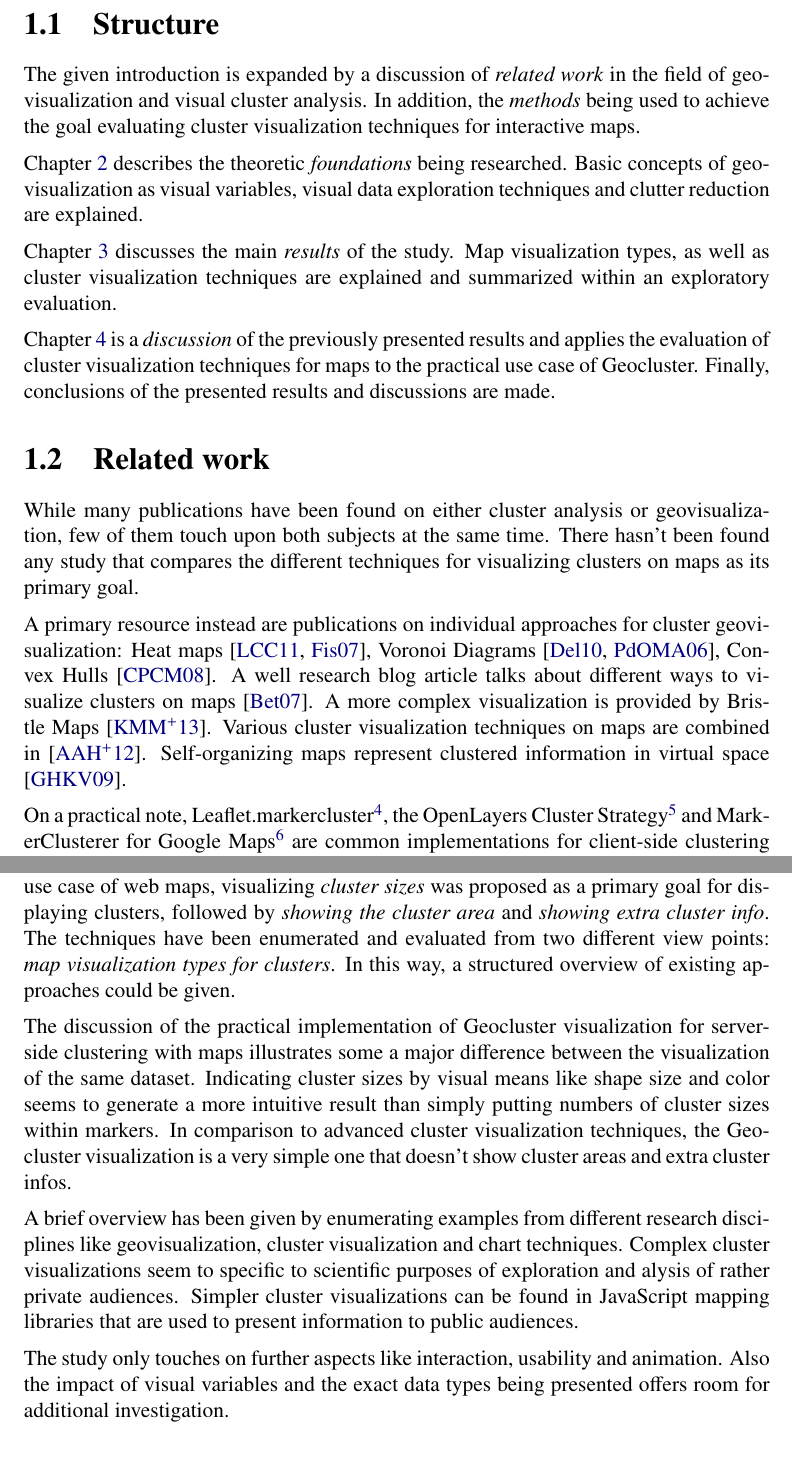
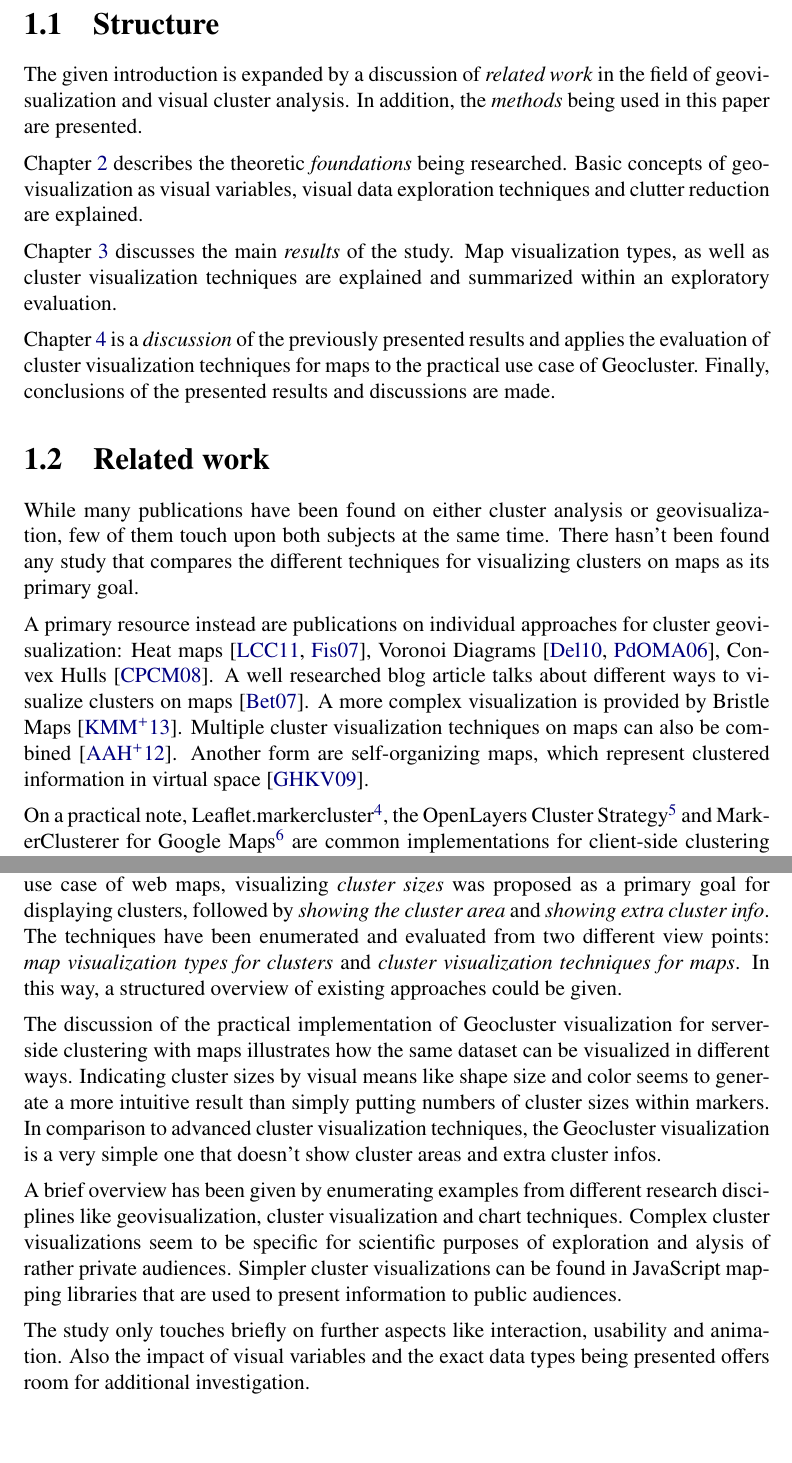
Before and after one commit to dasjo/cluster-visualization-maps-paper, a LaTeX thesis (cluster-visualization-maps-dabernig.tex, which reads chapters/01_introduction.tex, chapters/04_discussion.tex): two parts of pages 5 and 33 of 41, joined at a grey line, cut so that both start at the same text. Compiled offline with pdfLaTeX.

Commit message:
Rename + fixes.

```diff
--- a/chapters/01_introduction.tex
+++ b/chapters/01_introduction.tex
@@ -14,7 +14,7 @@ The primary goal is to \textit{evaluate cluster visualization techniques for cre
 
 \section{Structure}
 
-The given introduction is expanded by a discussion of \textit{related work} in the field of geovisualization and visual cluster analysis. In addition, the \textit{methods} being used to achieve the goal evaluating cluster visualization techniques for interactive maps.
+The given introduction is expanded by a discussion of \textit{related work} in the field of geovisualization and visual cluster analysis. In addition, the \textit{methods} being used in this paper are presented.
 
 Chapter \ref{chapter:foundations-vis} describes the theoretic \textit{foundations} being researched. Basic concepts of geovisualization as visual variables, visual data exploration techniques and clutter reduction are explained.
 
@@ -28,18 +28,18 @@ Chapter \ref{chapter:discussion} is a \textit{discussion} of the previously pres
 While many publications have been found on either cluster analysis or geovisualization, few of them touch upon both subjects at the same time. There hasn't been found any study that compares the different techniques for visualizing clusters on maps as its primary goal.
 
 A primary resource instead are publications on individual approaches for cluster geovisualization:
-Heat maps \cite{geotree, hotmap}, Voronoi Diagrams \cite{Delort10vis, voromap}, Convex Hulls \cite{Cristani08geoimagemaps}. A well research blog article talks about different ways to visualize clusters on maps~\cite{web:clustering-google}. A more complex visualization is provided by Bristle Maps \cite{bristle}. Various cluster visualization techniques on maps are combined in \cite{andrienko2012sca}. Self-organizing maps represent clustered information in virtual space \cite{som}.
+Heat maps \cite{geotree, hotmap}, Voronoi Diagrams \cite{Delort10vis, voromap}, Convex Hulls \cite{Cristani08geoimagemaps}. A well researched blog article talks about different ways to visualize clusters on maps~\cite{web:clustering-google}. A more complex visualization is provided by Bristle Maps \cite{bristle}. Multiple cluster visualization techniques on maps can also be combined \cite{andrienko2012sca}. Another form are self-organizing maps, which represent clustered information in virtual space \cite{som}.
 
 On a practical note, Leaflet.markercluster\footnote{\url{https://github.com/Leaflet/Leaflet.markercluster}}, the OpenLayers Cluster Strategy\footnote{\url{http://openlayers.org/dev/examples/strategy-cluster.html}} and MarkerClusterer for Google Maps\footnote{\url{http://google-maps-utility-library-v3.googlecode.com/svn/trunk/markerclusterer/docs/reference.html}} are common implementations for client-side clustering that visualize clusters on maps.
 
-For classification of the researched techniques, 3 taxonomies have been considered. ``Visual variables'' by Jacques Bertin \cite{bertin67graphics, bertin83graphics} with some adjustments by Alan M. MacEachren \cite{MacEachren95maps} and Leland Wilkinson \cite{Wilkinson05grammar}. ``Classification of visual data exploration techniques'' by Daniel A. Keim~\cite{keim2001vis} and the ``Clutter Reduction Taxonomy'' by Geoffrey Ellis and Alan Dix~\cite{ellis08clutter}. Further, related taxonomies are found \cite{lohse, shneiderman}.
+For classification of the researched techniques, 3 taxonomies have been considered. ``Visual variables'' by Jacques Bertin \cite{bertin67graphics, bertin83graphics} with some adjustments by Alan M. MacEachren \cite{MacEachren95maps} and Leland Wilkinson \cite{Wilkinson05grammar}. ``Classification of visual data exploration techniques'' by Daniel A. Keim~\cite{keim2001vis} and the ``Clutter Reduction Taxonomy'' by Geoffrey Ellis and Alan Dix~\cite{ellis08clutter}. Further, related taxonomies can be found \cite{lohse, shneiderman}.
 
-In addition, publications on cluster and multi-variate data visualization techniques \cite{ward02glyphs, zhang07thesis, ElmqvistDGHF08, hiervis}, geovisualization \cite{noellenburg11geovis, maceachren-geovis, MacEachren07cartovis} and diagrams \cite{ladenhauf12dia} are extensive resources for the individual topics being discussed in this paper.
+In addition, publications on cluster visualization and multi-variate data visualization techniques \cite{ward02glyphs, zhang07thesis, ElmqvistDGHF08, hiervis}, geovisualization \cite{noellenburg11geovis, maceachren-geovis, MacEachren07cartovis} and diagrams \cite{ladenhauf12dia} are resources for the individual disciplines that are being combined in this paper.
 
 
 
 \section{Method}
 
-Scientific publications as well as real-world implementations have been researched in order to get a good overview of existing technologies related to visualizing clusters on maps. Given the lack of comparative publications in that particular field, papers on the individual topics of visualization, geovisualization and cluster analysis have been compared for overlapping concepts. As no fixed criteria, despite the general context and goals of the paper have been set, the research was mainly conducted in an explorative way. The criteria of published classifications and taxonomies have been reviewed to match the use case for visualizing clusters on web maps.
+Scientific publications as well as real-world implementations have been researched in order to get an overview of existing technologies related to visualizing clusters on maps. Given the lack of comparative publications in that particular field, papers on the individual topics of visualization, geovisualization and cluster analysis have been compared for overlapping concepts. As no fixed criteria, despite the general context and goals of the paper have been set, the research was mainly conducted in an explorative way. The criteria of published classifications and taxonomies have been reviewed to match the use case for visualizing clusters on web maps.
 
-Based on an overview of foundations in geovisualization and cluster analysis, the main part of the study tries to enumerate the diverse approaches for visualizing clusters on maps. This is done from two perspectives: \textit{map visualization types} cover the whole visualization and \textit{cluster visualization techniques} focus on individual clusters being represented on maps. Finally, an attempt for classification has been made as part of evaluation based on exploratory analysis: custom criteria derived from existing taxonomies are defined and the researched technologies get classified amongst those criteria.
+Based on an overview of foundations in geovisualization and cluster analysis, the main part of the study tries to enumerate the diverse approaches for visualizing clusters on maps. This is done from two perspectives: \textit{map visualization types} cover the whole visualization and \textit{cluster visualization techniques} focus on individual clusters being represented on maps. Finally, an attempt for classification has been made as part of the evaluation based on exploratory analysis: custom criteria derived from existing taxonomies are defined and the researched technologies are classified amongst those criteria.
--- a/chapters/04_discussion.tex
+++ b/chapters/04_discussion.tex
@@ -12,7 +12,7 @@ On the contrary, few visualization techniques fulfill the criterion of \textbf{s
 While most cluster visualization techniques fail at indicating areas, they are perfectly suited for \textbf{showing extra cluster info}. Glyphs, geometric-techniques and diagrams appear suitable for visualizing cluster info of lower complexity while pixel-based techniques are geared towards multi-variate data of higher complexity.
 
 
-Given the general discussion of the study results, a practical evaluation of the Geocluster concludes the discussion.
+Given the general discussion of the study results, a practical evaluation of Geocluster is added to the discussion.
 
 \section{Geocluster visualization}
 \label{chapter:geocluster-vis}
@@ -53,14 +53,14 @@ The visualization component of Geocluster is based on a GeoJSON-feed provided by
   \end{center}
 \end{figure}
 
-A practical use case for server-side geo clustering has been implemented for the Recruiter job board solution. It supports spatial search capabilities of the Recruiter distribution by visualizing a large amount of job offers on e-recruitment websites. The prototype being discussed has been developed based on a copy of the Drupaljobs website\footnote{\url{http://drupaljobs.epiqo.com}}.
+A practical use case for server-side geo clustering has been implemented for the Recruiter job board solution. It supports spatial search capabilities of the Recruiter distribution by visualizing a large amount of job offers on e-recruitment websites. The prototype being discussed has been developed, based on a copy of the Drupaljobs website\footnote{\url{http://drupaljobs.epiqo.com}}.
 
 \begin{quote}
 \textit{Recruiter} is a Drupal distribution for building Drupal based e-recruitment platforms. Users can register either as recruiter and post job classifieds or they can register as applicants and fill out their resume. A faceted search helps users to find jobs and possible job candidates.\footnote{\url{http://drupal.org/project/recruiter}}. \textit{Drupaljobs} is provided as a show case for the Recruiter distribution. Its base features allow to create and search for job offers by companies as well as resumes of registered applicants on the e-recruitment platform.
 \end{quote}
 
 
-A map visualizes the clustered job search results. In order to enhance the representation of clusters and to experiment with interaction, the CSS styles of client-side clustering library Leaflet.markercluster have been adapted and extended with additional colors for large clusters. A visualization of a map within the Drupaljobs test installation is provided in figure \ref{fig:drupaljobs-geocluster-solr}.
+A map visualizes the clustered job search results. In order to enhance the representation of clusters and to experiment with interaction, the CSS styles of the client-side clustering library Leaflet.markercluster have been adapted and extended with additional colors for large clusters. A visualization of a map within the Drupaljobs test installation is provided in figure \ref{fig:drupaljobs-geocluster-solr}.
 
 
 
@@ -115,10 +115,10 @@ On a note on performance of the interaction, for low zoom levels, the roundtrip
 
 \section{Conclusions}
 
-A simple taxonomy for classification of cluster visualization techniques for maps has been presented and applied to a selection of techniques and examples. For the particular use case of web maps, visualizing \textit{cluster sizes} was proposed as a primary goal for displaying clusters, followed by \textit{showing the cluster area} and \textit{showing extra cluster info}. The techniques have been enumerated and evaluated from two different view points: \textit{map visualization types for clusters}. In this way, a structured overview of existing approaches could be given.
+A simple taxonomy for classification of cluster visualization techniques for maps has been presented and applied to a selection of techniques and examples. For the particular use case of web maps, visualizing \textit{cluster sizes} was proposed as a primary goal for displaying clusters, followed by \textit{showing the cluster area} and \textit{showing extra cluster info}. The techniques have been enumerated and evaluated from two different view points: \textit{map visualization types for clusters} and \textit{cluster visualization techniques for maps}. In this way, a structured overview of existing approaches could be given.
 
-The discussion of the practical implementation of Geocluster visualization for server-side clustering with maps illustrates some a major difference between the visualization of the same dataset. Indicating cluster sizes by visual means like shape size and color seems to generate a more intuitive result than simply putting numbers of cluster sizes within markers. In comparison to advanced cluster visualization techniques, the Geocluster visualization is a very simple one that doesn't show cluster areas and extra cluster infos.
+The discussion of the practical implementation of Geocluster visualization for server-side clustering with maps illustrates how the same dataset can be visualized in different ways. Indicating cluster sizes by visual means like shape size and color seems to generate a more intuitive result than simply putting numbers of cluster sizes within markers. In comparison to advanced cluster visualization techniques, the Geocluster visualization is a very simple one that doesn't show cluster areas and extra cluster infos.
 
-A brief overview has been given by enumerating examples from different research disciplines like geovisualization, cluster visualization and chart techniques. Complex cluster visualizations seem to specific to scientific purposes of exploration and alysis of rather private audiences. Simpler cluster visualizations can be found in JavaScript mapping libraries that are used to present information to public audiences.
+A brief overview has been given by enumerating examples from different research disciplines like geovisualization, cluster visualization and chart techniques. Complex cluster visualizations seem to be specific for scientific purposes of exploration and alysis of rather private audiences. Simpler cluster visualizations can be found in JavaScript mapping libraries that are used to present information to public audiences.
 
-The study only touches on further aspects like interaction, usability and animation. Also the impact of visual variables and the exact data types being presented offers room for additional investigation.
+The study only touches briefly on further aspects like interaction, usability and animation. Also the impact of visual variables and the exact data types being presented offers room for additional investigation.
```
Also changed, not shown: chapters/03_results.tex (+1 -1 lines), cluster-visualization-maps-dabernig.tex (renamed from seminar-dabernig.tex), chapters/04_discussion.tex (6 more changed lines), 8 other files.
